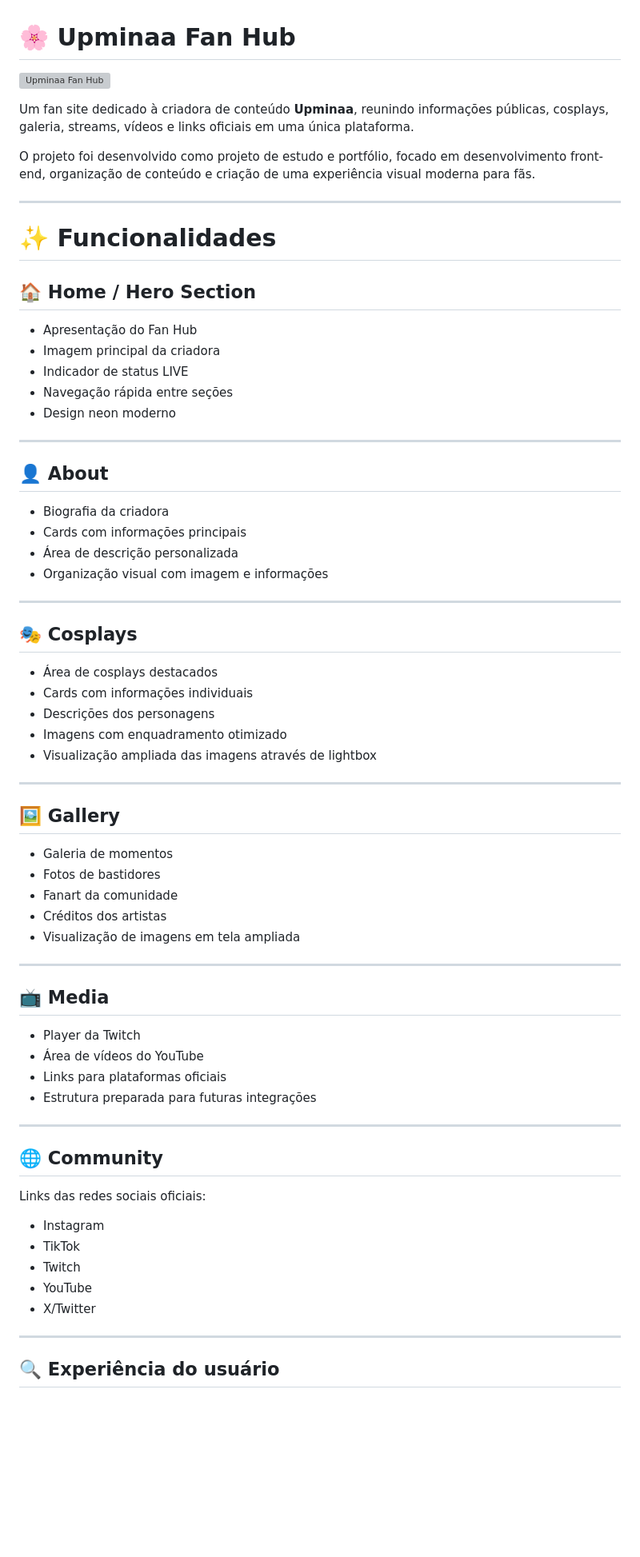
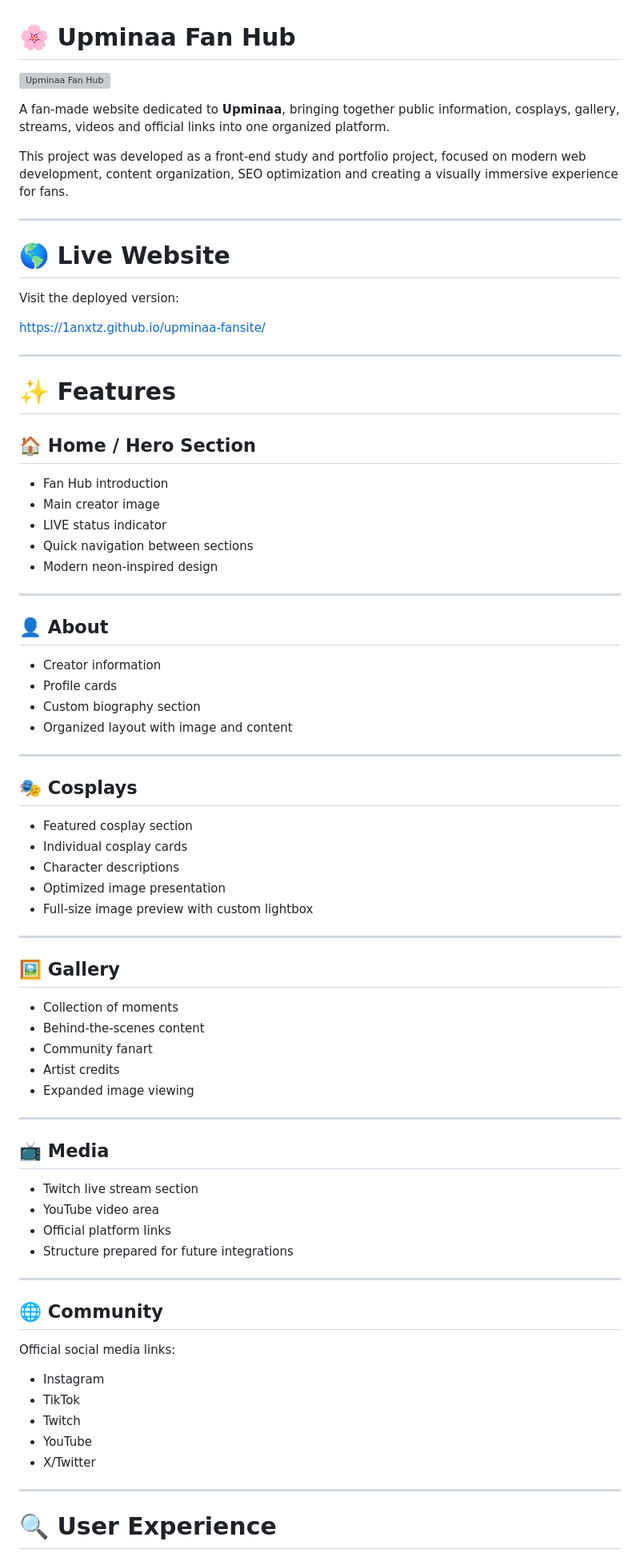
Before and after one commit to 1ANXTZ/upminaa-fansite, a Markdown page: README.md, the part around one of its changes. Shown at 80% size. GitHub-like rendering; blank space fills up the shorter version; grey boxes are pictures that could not be loaded.

```diff
--- a/README.md
+++ b/README.md
@@ -4,63 +4,71 @@
 
-Um fan site dedicado à criadora de conteúdo **Upminaa**, reunindo informações públicas, cosplays, galeria, streams, vídeos e links oficiais em uma única plataforma.
+A fan-made website dedicated to **Upminaa**, bringing together public information, cosplays, gallery, streams, videos and official links into one organized platform.
 
-O projeto foi desenvolvido como projeto de estudo e portfólio, focado em desenvolvimento front-end, organização de conteúdo e criação de uma experiência visual moderna para fãs.
+This project was developed as a front-end study and portfolio project, focused on modern web development, content organization, SEO optimization and creating a visually immersive experience for fans.
 
 ---
 
-# ✨ Funcionalidades
+# 🌎 Live Website
+
+Visit the deployed version:
+
+https://1anxtz.github.io/upminaa-fansite/
+
+---
+
+# ✨ Features
 
 ## 🏠 Home / Hero Section
 
-- Apresentação do Fan Hub
-- Imagem principal da criadora
-- Indicador de status LIVE
-- Navegação rápida entre seções
-- Design neon moderno
+- Fan Hub introduction
+- Main creator image
+- LIVE status indicator
+- Quick navigation between sections
+- Modern neon-inspired design
 
 ---
 
 ## 👤 About
 
-- Biografia da criadora
-- Cards com informações principais
-- Área de descrição personalizada
-- Organização visual com imagem e informações
+- Creator information
+- Profile cards
+- Custom biography section
+- Organized layout with image and content
 
 ---
 
 ## 🎭 Cosplays
 
-- Área de cosplays destacados
-- Cards com informações individuais
-- Descrições dos personagens
-- Imagens com enquadramento otimizado
-- Visualização ampliada das imagens através de lightbox
+- Featured cosplay section
+- Individual cosplay cards
+- Character descriptions
+- Optimized image presentation
+- Full-size image preview with custom lightbox
 
 ---
 
 ## 🖼️ Gallery
 
-- Galeria de momentos
-- Fotos de bastidores
-- Fanart da comunidade
-- Créditos dos artistas
-- Visualização de imagens em tela ampliada
+- Collection of moments
+- Behind-the-scenes content
+- Community fanart
+- Artist credits
+- Expanded image viewing
 
 ---
 
 ## 📺 Media
 
-- Player da Twitch
-- Área de vídeos do YouTube
-- Links para plataformas oficiais
-- Estrutura preparada para futuras integrações
+- Twitch live stream section
+- YouTube video area
+- Official platform links
+- Structure prepared for future integrations
 
 ---
 
 ## 🌐 Community
 
-Links das redes sociais oficiais:
+Official social media links:
 
 - Instagram
 - TikTok
@@ -70,5 +78,5 @@ Links das redes sociais oficiais:
 
 ---
 
-## 🔍 Experiência do usuário
+# 🔍 User Experience
 
```
Also changed, not shown: other parts of README.md (+116 -55 lines).
